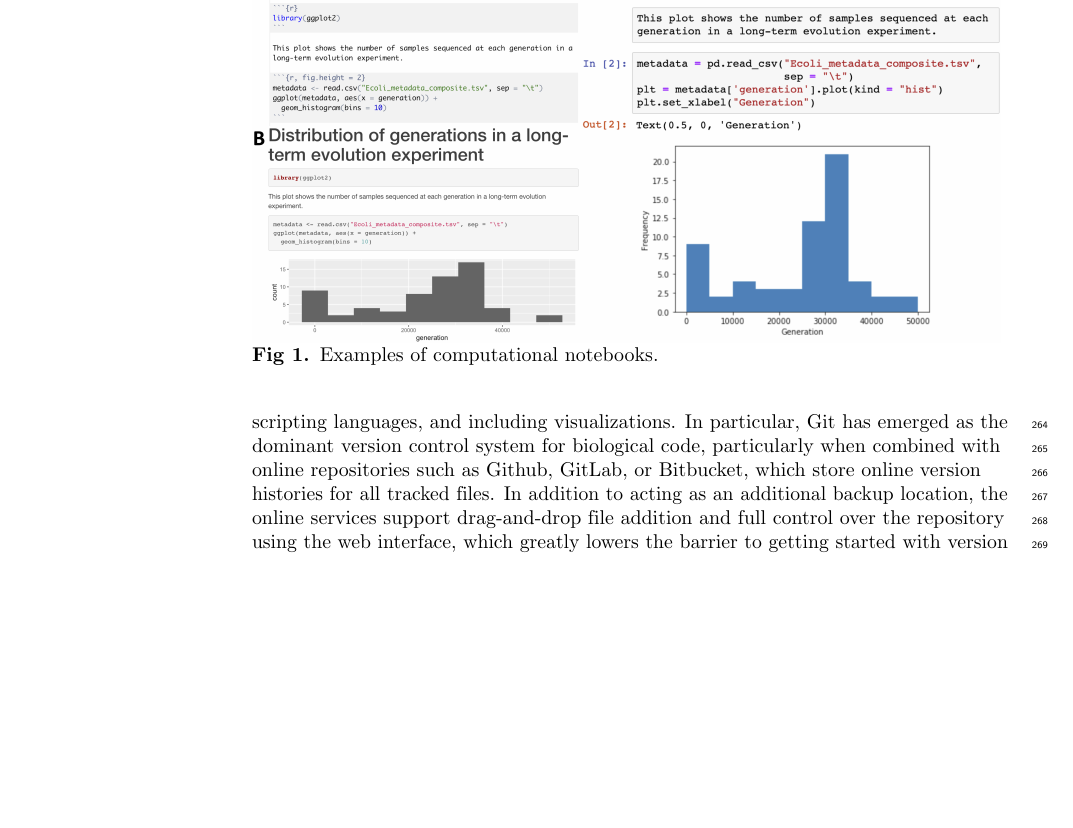
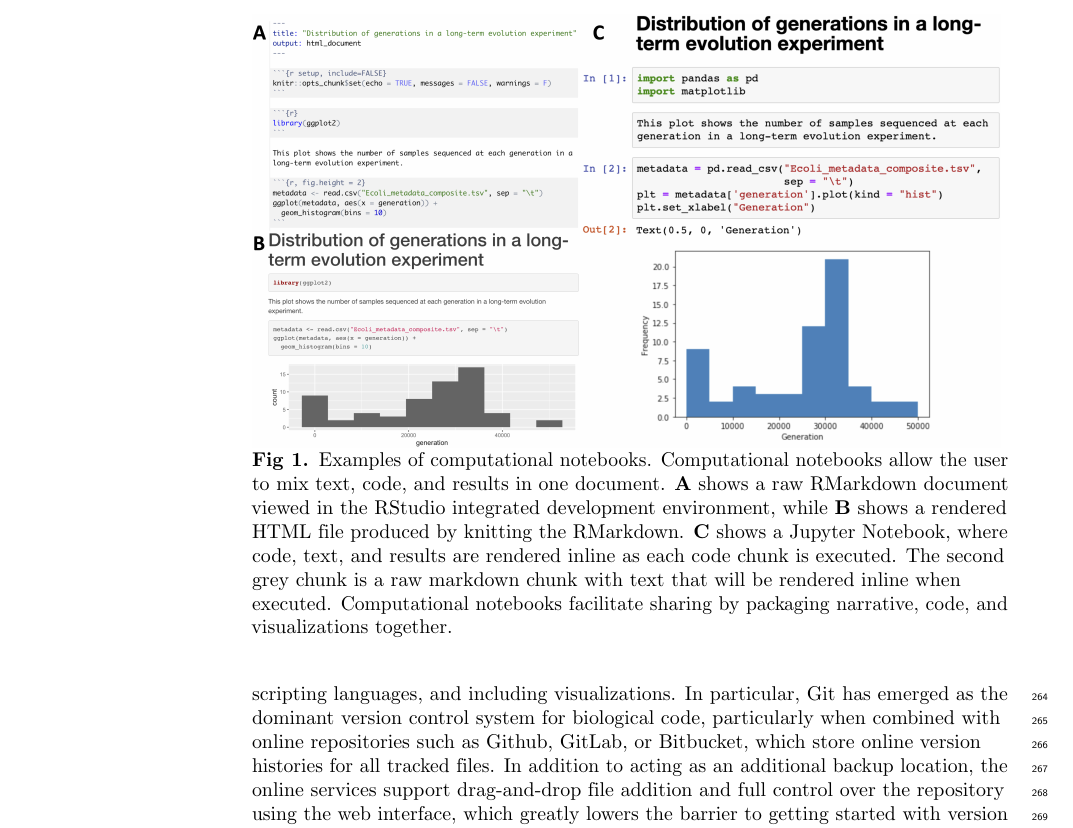
Before and after one commit to bluegenes/2020-latex-gep, a LaTeX document (sequencing_roadmap.tex): part of page 8 of 19, cut so that both start at the same text, the shorter picture padded with empty space. Compiled offline with pdfLaTeX.

Commit message:
add fig cap

```diff
--- a/sequencing_roadmap.tex
+++ b/sequencing_roadmap.tex
@@ -569,11 +569,9 @@ Jupyter notebooks and Rmarkdown are the two most popular notebook platforms (see
 These notebooks are particularly useful for data exploration and developing visualizations as well as sharing these analyses among collaborators.
 When written as fully contained documents, they are easily updatable with new data and are fully repeatable.
 
-%TODO: This section could use a brief description of markdown as a good way to write files with mixed text + code (for code notes! maybe also mention hackmd?), then also R markdown /jupyter descriptions for full computational notebooks.
-
 \begin{figure}
 \includegraphics[width=0.99\textwidth]{figures/nb_figure.png}
-\caption{Examples of computational notebooks.}
+\caption{Examples of computational notebooks. Computational notebooks allow the user to mix text, code, and results in one document. \textbf{A} shows a raw RMarkdown document viewed in the RStudio integrated development environment, while \textbf{B} shows a rendered HTML file produced by knitting the RMarkdown. \textbf{C} shows a Jupyter Notebook, where code, text, and results are rendered inline as each code chunk is executed. The second grey chunk is a raw markdown chunk with text that will be rendered inline when executed. Computational notebooks facilitate sharing by packaging narrative, code, and visualizations together.}
 \label{fig:nb_figure}
 \end{figure}
 
```
